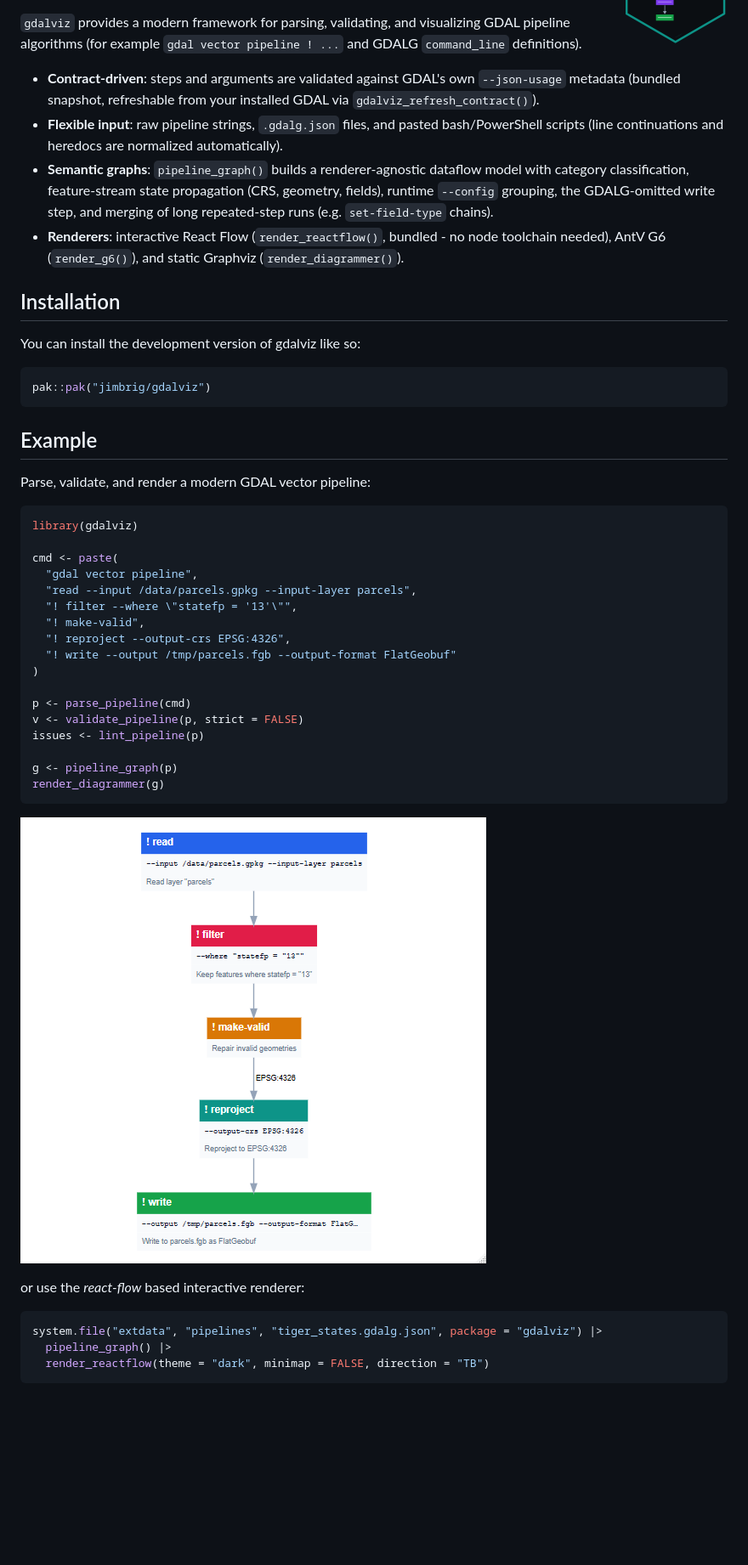
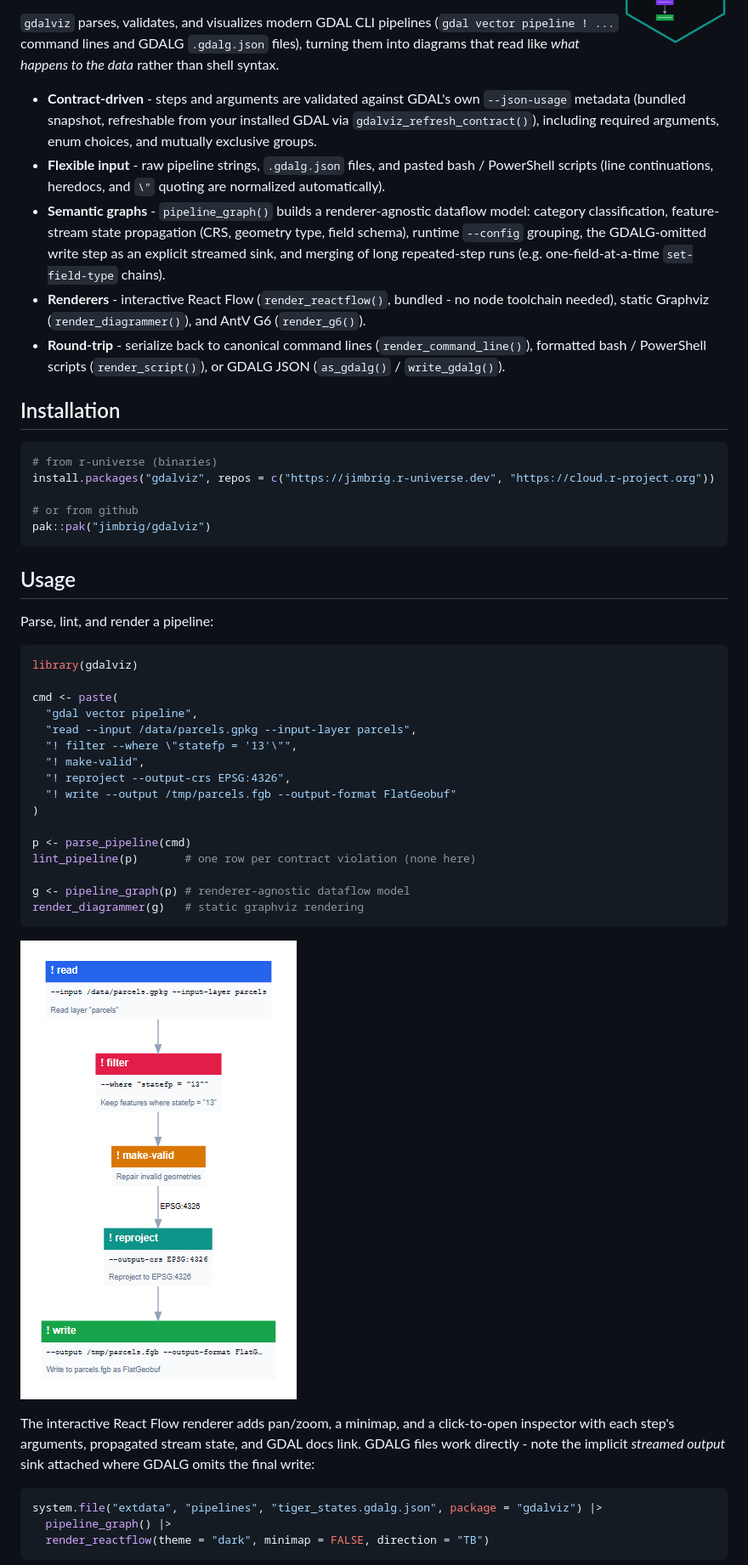
Before and after one commit to jimbrig/gdalviz, a Markdown page: README.md, the part around one of its changes. Shown at 85% size. Drawn GitHub-style; pictures changed too: man/figures/readme-example-1.png; blank space fills up the shorter version.

Commit message:
docs(readme): revamp with scripted figures, r-universe install, and learn-more links
Co-authored-by: Cursor <cursoragent@cursor.com>

````diff
--- a/README.md
+++ b/README.md
@@ -8,26 +9,45 @@
 [![Lifecycle: experimental](https://img.shields.io/badge/lifecycle-experimental-orange.svg)](https://lifecycle.r-lib.org/articles/stages.html#experimental)
 <!-- badges: end -->
 
-`gdalviz` provides a modern framework for parsing, validating, and visualizing GDAL pipeline algorithms (for example `gdal vector pipeline ! ...` and GDALG `command_line` definitions).
+`gdalviz` parses, validates, and visualizes modern GDAL CLI pipelines
+(`gdal vector pipeline ! ...` command lines and GDALG `.gdalg.json` files),
+turning them into diagrams that read like *what happens to the data* rather
+than shell syntax.
 
-- **Contract-driven**: steps and arguments are validated against GDAL's own `--json-usage` metadata (bundled snapshot, refreshable from your installed GDAL via `gdalviz_refresh_contract()`).
-- **Flexible input**: raw pipeline strings, `.gdalg.json` files, and pasted bash/PowerShell scripts (line continuations and heredocs are normalized automatically).
-- **Semantic graphs**: `pipeline_graph()` builds a renderer-agnostic dataflow model with category classification, feature-stream state propagation (CRS, geometry, fields), runtime `--config` grouping, the GDALG-omitted write step, and merging of long repeated-step runs (e.g. `set-field-type` chains).
-- **Renderers**: interactive React Flow (`render_reactflow()`, bundled - no node toolchain needed), AntV G6 (`render_g6()`), and static Graphviz (`render_diagrammer()`).
+- **Contract-driven** - steps and arguments are validated against GDAL's own
+  `--json-usage` metadata (bundled snapshot, refreshable from your installed
+  GDAL via `gdalviz_refresh_contract()`), including required arguments, enum
+  choices, and mutually exclusive groups.
+- **Flexible input** - raw pipeline strings, `.gdalg.json` files, and pasted
+  bash / PowerShell scripts (line continuations, heredocs, and `\"` quoting
+  are normalized automatically).
+- **Semantic graphs** - `pipeline_graph()` builds a renderer-agnostic
+  dataflow model: category classification, feature-stream state propagation
+  (CRS, geometry type, field schema), runtime `--config` grouping, the
+  GDALG-omitted write step as an explicit streamed sink, and merging of long
+  repeated-step runs (e.g. one-field-at-a-time `set-field-type` chains).
+- **Renderers** - interactive React Flow (`render_reactflow()`, bundled - no
+  node toolchain needed), static Graphviz (`render_diagrammer()`), and AntV
+  G6 (`render_g6()`).
+- **Round-trip** - serialize back to canonical command lines
+  (`render_command_line()`), formatted bash / PowerShell scripts
+  (`render_script()`), or GDALG JSON (`as_gdalg()` / `write_gdalg()`).
 
 ## Installation
 
-You can install the development version of gdalviz like so:
+```r
+# from r-universe (binaries)
+install.packages("gdalviz", repos = c("https://jimbrig.r-universe.dev", "https://cloud.r-project.org"))
 
-```R
+# or from github
 pak::pak("jimbrig/gdalviz")
 ```
 
-## Example
+## Usage
 
-Parse, validate, and render a modern GDAL vector pipeline:
+Parse, lint, and render a pipeline:
 
-``` r
+```r
 library(gdalviz)
 
 cmd <- paste(
@@ -40,10 +60,9 @@ cmd <- paste(
 )
 
 p <- parse_pipeline(cmd)
-v <- validate_pipeline(p, strict = FALSE)
-issues <- lint_pipeline(p)
+lint_pipeline(p)       # one row per contract violation (none here)
 
-g <- pipeline_graph(p)
-render_diagrammer(g)
+g <- pipeline_graph(p) # renderer-agnostic dataflow model
+render_diagrammer(g)   # static graphviz rendering
 ```
 
@@ -51,7 +70,10 @@ render_diagrammer(g)
 
-or use the *react-flow* based interactive renderer:
+The interactive React Flow renderer adds pan/zoom, a minimap, and a
+click-to-open inspector with each step's arguments, propagated stream state,
+and GDAL docs link. GDALG files work directly - note the implicit *streamed
+output* sink attached where GDALG omits the final write:
 
-```R
+```r
 system.file("extdata", "pipelines", "tiger_states.gdalg.json", package = "gdalviz") |>
   pipeline_graph() |>
   render_reactflow(theme = "dark", minimap = FALSE, direction = "TB")
````
Also changed, not shown: other parts of README.md (+39 -3 lines), dev/README.md (+2 -0 lines), man/figures/readme-example-2.png, 2 other files.
